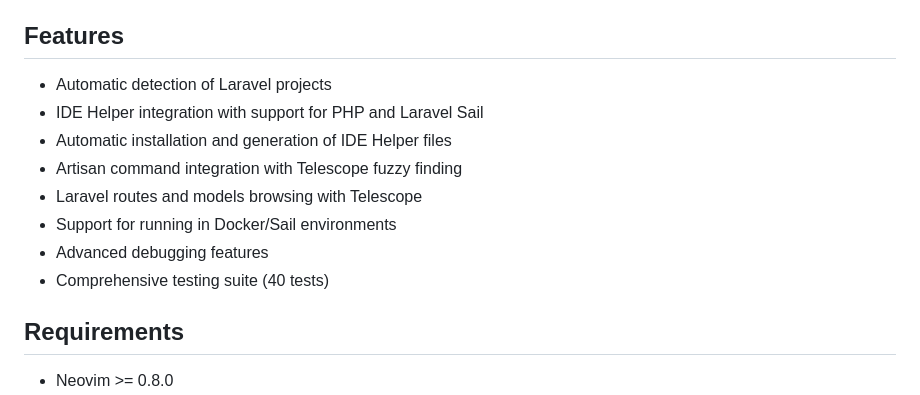
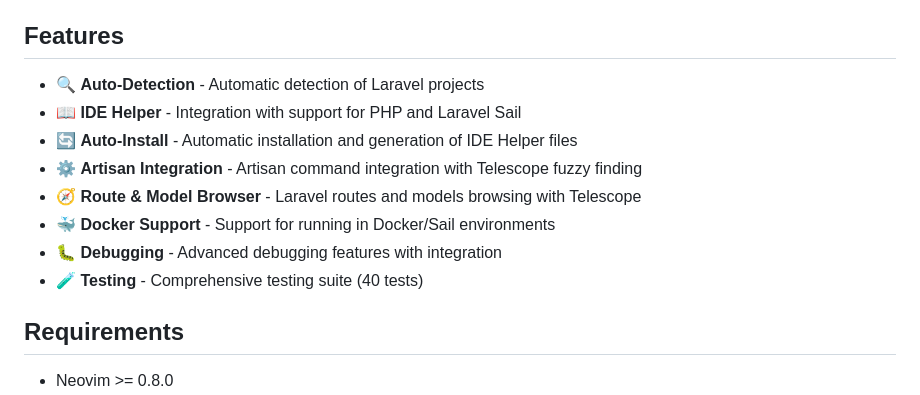
Before and after one commit to greggh/laravel-helper.nvim, a Markdown page: README.md, the part around one of its changes. Rendered like a GitHub page.

Commit message:
docs: standardize README.md format
- Add GitHub Discussions badge
- Add emojis to Features section
- Improve readability with bold feature names

🤖 Generated with [Claude Code](https://claude.ai/code)
Co-Authored-By: Claude <noreply@anthropic.com>

```diff
--- a/README.md
+++ b/README.md
@@ -63,14 +64,14 @@ Projects we aim to integrate with include:
 
 ## Features
 
-- Automatic detection of Laravel projects
-- IDE Helper integration with support for PHP and Laravel Sail
-- Automatic installation and generation of IDE Helper files
-- Artisan command integration with Telescope fuzzy finding
-- Laravel routes and models browsing with Telescope
-- Support for running in Docker/Sail environments
-- Advanced debugging features
-- Comprehensive testing suite (40 tests)
+- 🔍 **Auto-Detection** - Automatic detection of Laravel projects
+- 📖 **IDE Helper** - Integration with support for PHP and Laravel Sail
+- 🔄 **Auto-Install** - Automatic installation and generation of IDE Helper files
+- ⚙️ **Artisan Integration** - Artisan command integration with Telescope fuzzy finding
+- 🧭 **Route & Model Browser** - Laravel routes and models browsing with Telescope
+- 🐳 **Docker Support** - Support for running in Docker/Sail environments
+- 🐛 **Debugging** - Advanced debugging features with integration
+- 🧪 **Testing** - Comprehensive testing suite (40 tests)
 
 ## Requirements
 
```
Also changed, not shown: other parts of README.md (+1 -0 lines).
